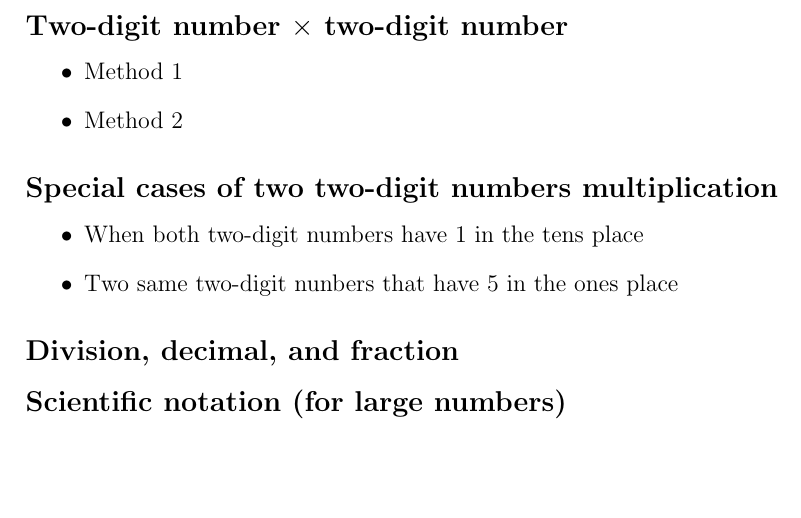
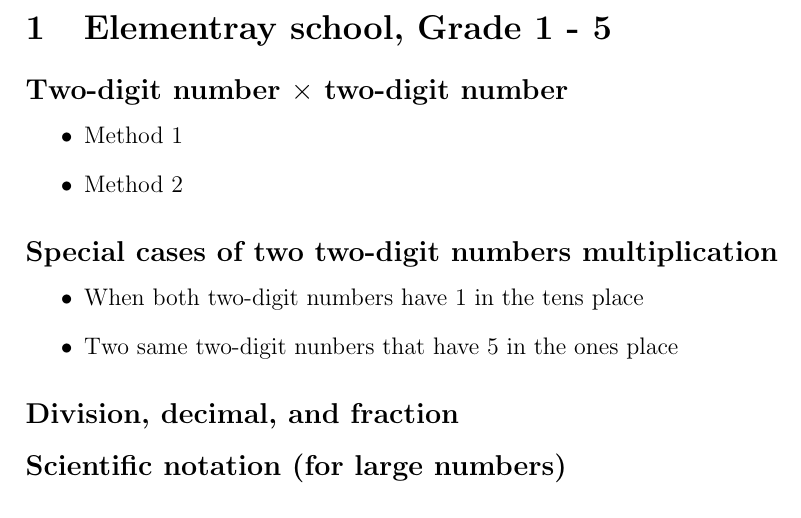
Before and after one commit to askming/kids_education, a LaTeX document (Math/Basic_math_concepts.tex): part of the page, cut at the place of the change, the shorter picture padded with empty space. Compiled offline with pdfLaTeX.

```diff
--- a/Math/Basic_math_concepts.tex
+++ b/Math/Basic_math_concepts.tex
@@ -13,6 +13,8 @@
 }%
 
 \begin{document}
+
+\section{Elementray school, Grade 1 - 5}
 
 \subsection*{Two-digit number $\times$ two-digit number}
 
```
Also changed, not shown: 1 other file.
